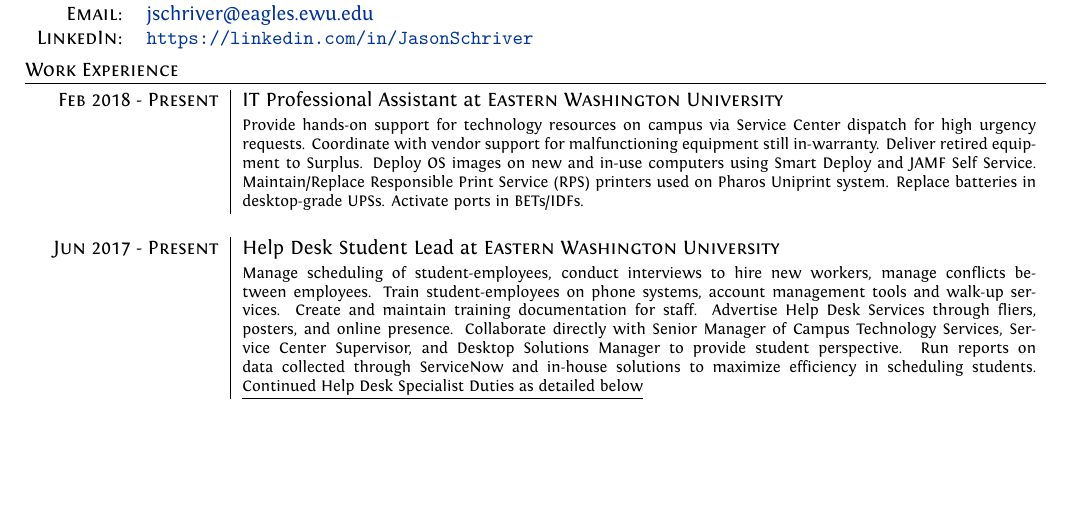
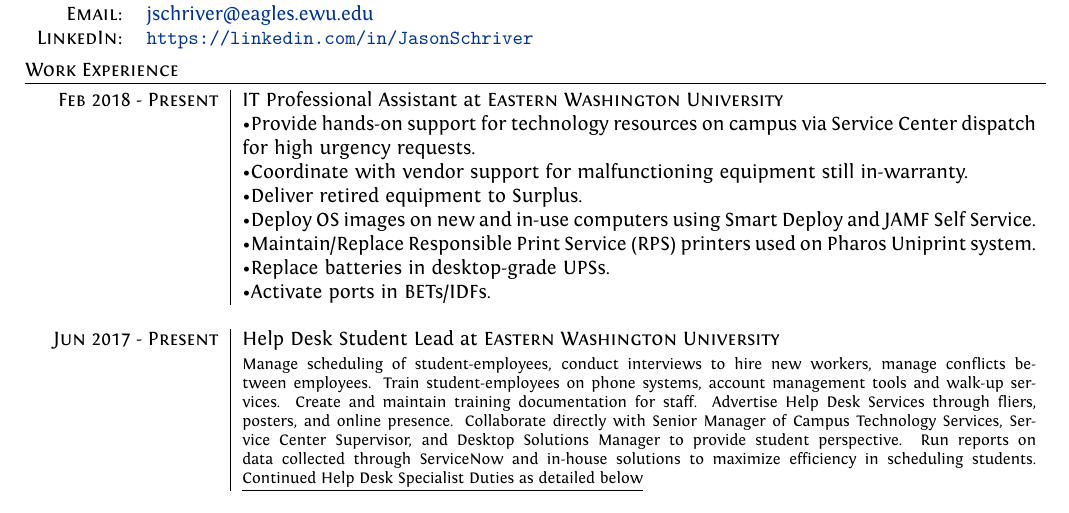
Before and after one commit to JasonSchriver/LatexResume, a LaTeX CV (newStyle/cv.tex): part of the page, cut so that both start at the same text, the shorter picture padded with empty space. Compiled offline with XeLaTeX.

Commit message:
bullet points in job1

```diff
--- a/newStyle/cv.tex
+++ b/newStyle/cv.tex
@@ -87,12 +87,23 @@
 %Section: Work Experience at the top
 \section{Work Experience}
 \begin{tabular}{r|p{14cm}}
+%Job 1
 \textsc{Feb 2018 - Present} & IT Professional Assistant at \textsc{Eastern Washington University}\\
-&\footnotesize{Provide hands-on support for technology resources on campus via Service Center dispatch for high urgency requests. Coordinate with vendor support for malfunctioning equipment still in-warranty. Deliver retired equipment to Surplus. Deploy OS images on new and in-use computers using Smart Deploy and JAMF Self Service. Maintain/Replace Responsible Print Service (RPS) printers used on Pharos Uniprint system. Replace batteries in desktop-grade UPSs. Activate ports in BETs/IDFs.}\\\multicolumn{2}{c}{} \\
+	& \textbullet Provide hands-on support for technology resources on campus via Service Center dispatch for high urgency requests.\\
+	& \textbullet Coordinate with vendor support for malfunctioning equipment still in-warranty.\\
+	& \textbullet Deliver retired equipment to Surplus. \\
+	& \textbullet Deploy OS images on new and in-use computers using Smart Deploy and JAMF Self Service.\\
+	& \textbullet Maintain/Replace Responsible Print Service (RPS) printers used on Pharos Uniprint system.\\
+	& \textbullet Replace batteries in desktop-grade UPSs. \\
+	& \textbullet Activate ports in BETs/IDFs.\\
+	\multicolumn{2}{c}{} \\
+%Job 2
  \textsc{Jun 2017 - Present} & Help Desk Student Lead at \textsc{Eastern Washington University} \\
 &\footnotesize{Manage scheduling of student-employees, conduct interviews to hire new workers, manage conflicts between employees. Train student-employees on phone systems, account management tools and walk-up services. Create and maintain training documentation for staff. Advertise Help Desk Services through fliers, posters, and online presence. Collaborate directly with Senior Manager of Campus Technology Services, Service Center Supervisor, and Desktop Solutions Manager to provide student perspective. Run reports on data collected through ServiceNow and in-house solutions to maximize efficiency in scheduling students.} \underline{Continued Help Desk Specialist Duties as detailed below}\\\multicolumn{2}{c}{} \\
+%Job3
 \textsc{Sep 2015 - June 2017} & Help Desk Student Specialist at \textsc{Eastern Washington University}\\
 & \footnotesize{Assist with university computer systems, primarily via phone support. Perform maintenance and provide software/hardware support for both EWU and Student-owned desktop and laptop computers. Prepare excellent documentation of accepted procedures used by department and clients. Assist Full-Time Staff with deployment of MDM-managed iPhones and iPads and condition used devices for re-use.}\\\multicolumn{2}{c}{}\\
+%job4
 \textsc{Oct 2014 - June 2015} & ITS Student Assistant at \textsc{University of Washington}\\
 & \footnotesize{Provided IT Support for 12 Libraries. Utilized DISM Image Deployment to prepare new machines and repurpose current inventory. Repaired faulty hardware and provided support for many different vendors’ software. Inventoried, prepared and delivered all retired technology to Surplus. Responded to Help Desk requests for computing assistance on more than 1,000 public and staff computers. Gave input for successful proposal to Student Technology Fee Committee for \$325,000 in funding for new technology.}
 \end{tabular}
```
Also changed, not shown: newStyle/cv.pdf.
